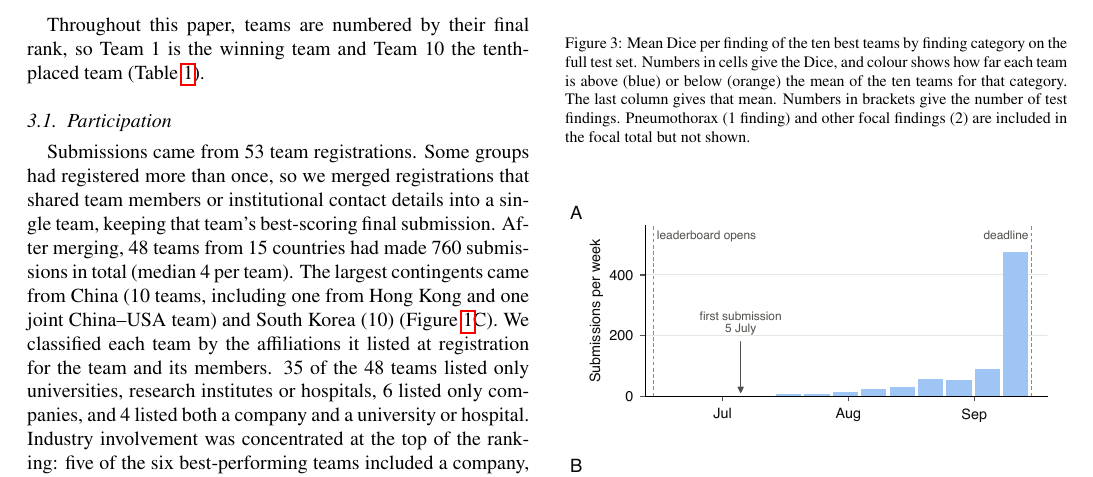
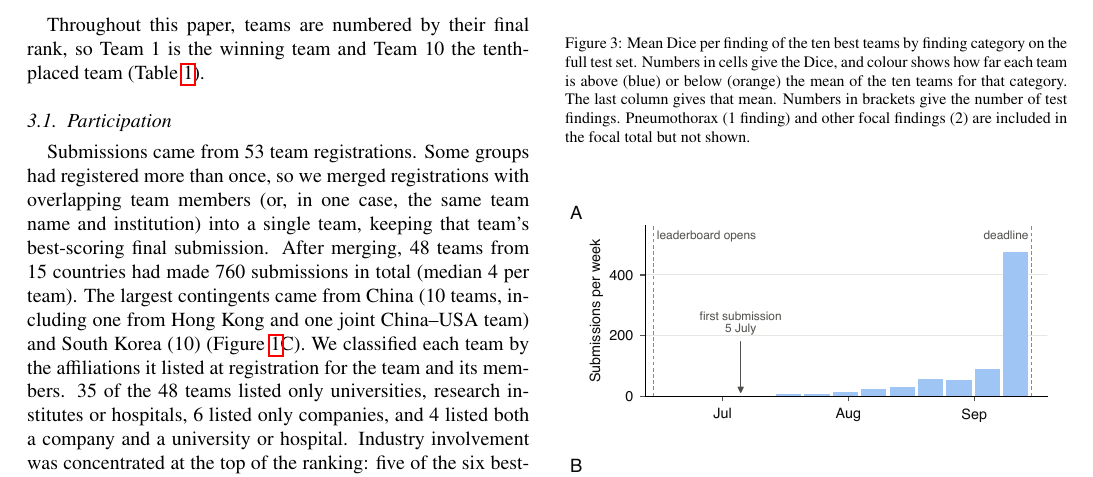
Before and after one commit to MohammedSB/rexgrounding-challenge-paper, a LaTeX paper (paper/main.tex): part of page 6 of 24, cut so that both start at the same text. Compiled offline with pdfLaTeX.

Commit message:
Participation: merge criterion = overlapping members (one case: same name and institution)
Co-Authored-By: Claude Opus 5.5 <noreply@anthropic.com>

```diff
--- a/paper/main.tex
+++ b/paper/main.tex
@@ -614,8 +614,9 @@ winning team and Team 10 the tenth-placed team (Table~\ref{tab:leaderboard}).
 \subsection{Participation}
 \label{sec:participation}
 Submissions came from 53 team registrations. Some groups had registered
-more than once, so we merged registrations that shared team members or
-institutional contact details into a single team, keeping that team's
+more than once, so we merged registrations with overlapping team members
+(or, in one case, the same team name and institution) into a single team,
+keeping that team's
 best-scoring final submission. After merging, 48 teams from 15
 countries had made 760 submissions in total (median 4 per team).
 The largest contingents came from China (10 teams, including one from Hong Kong and
```
Also changed, not shown: 1 other file.
